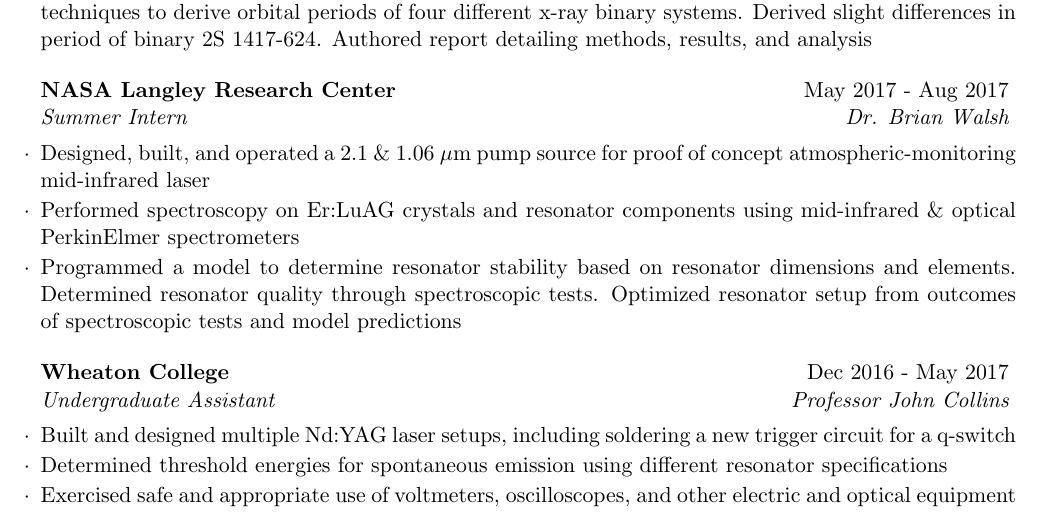
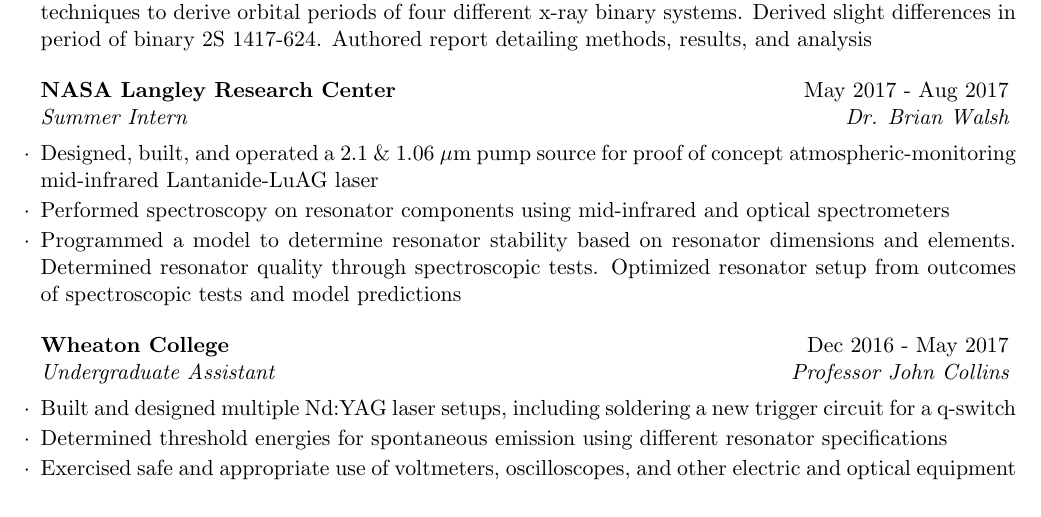
Before and after one commit to seanmacb/CV, a LaTeX CV (cv_4.tex): part of page 2 of 3, cut so that both start at the same text. Compiled offline with pdfLaTeX.

Commit message:
Updated for some resume's before reverted

```diff
--- a/cv_4.tex
+++ b/cv_4.tex
@@ -90,8 +90,8 @@
 \end{rSubsection}
 
 \begin{rSubsection}{NASA Langley Research Center}{May 2017 - Aug 2017}{Summer Intern}{Dr. Brian Walsh}
-\item Designed, built, and operated a 2.1 \& 1.06 $\mu$m pump source for proof of concept atmospheric-monitoring mid-infrared laser
-\item Performed spectroscopy on Er:LuAG crystals and resonator components using mid-infrared \& optical PerkinElmer spectrometers
+\item Designed, built, and operated a 2.1 \& 1.06 $\mu$m pump source for proof of concept atmospheric-monitoring mid-infrared Lantanide-LuAG laser
+\item Performed spectroscopy on resonator components using mid-infrared and optical spectrometers
 \item Programmed a model to determine resonator stability based on resonator dimensions and elements. Determined resonator quality through spectroscopic tests. Optimized resonator setup from outcomes of spectroscopic tests and model predictions
 \end{rSubsection}
 
```
Also changed, not shown: cv_4.pdf, 3 other files.
